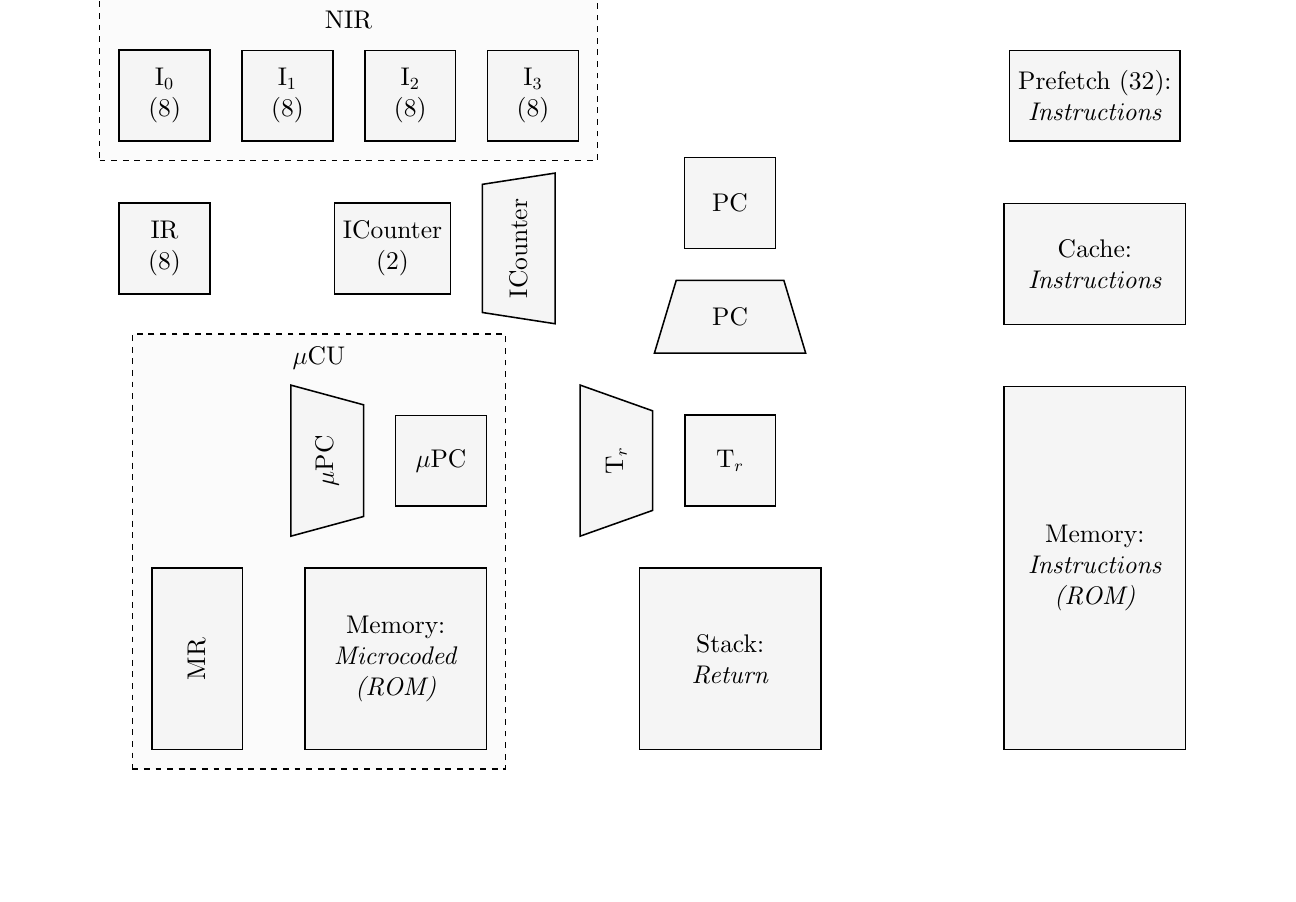
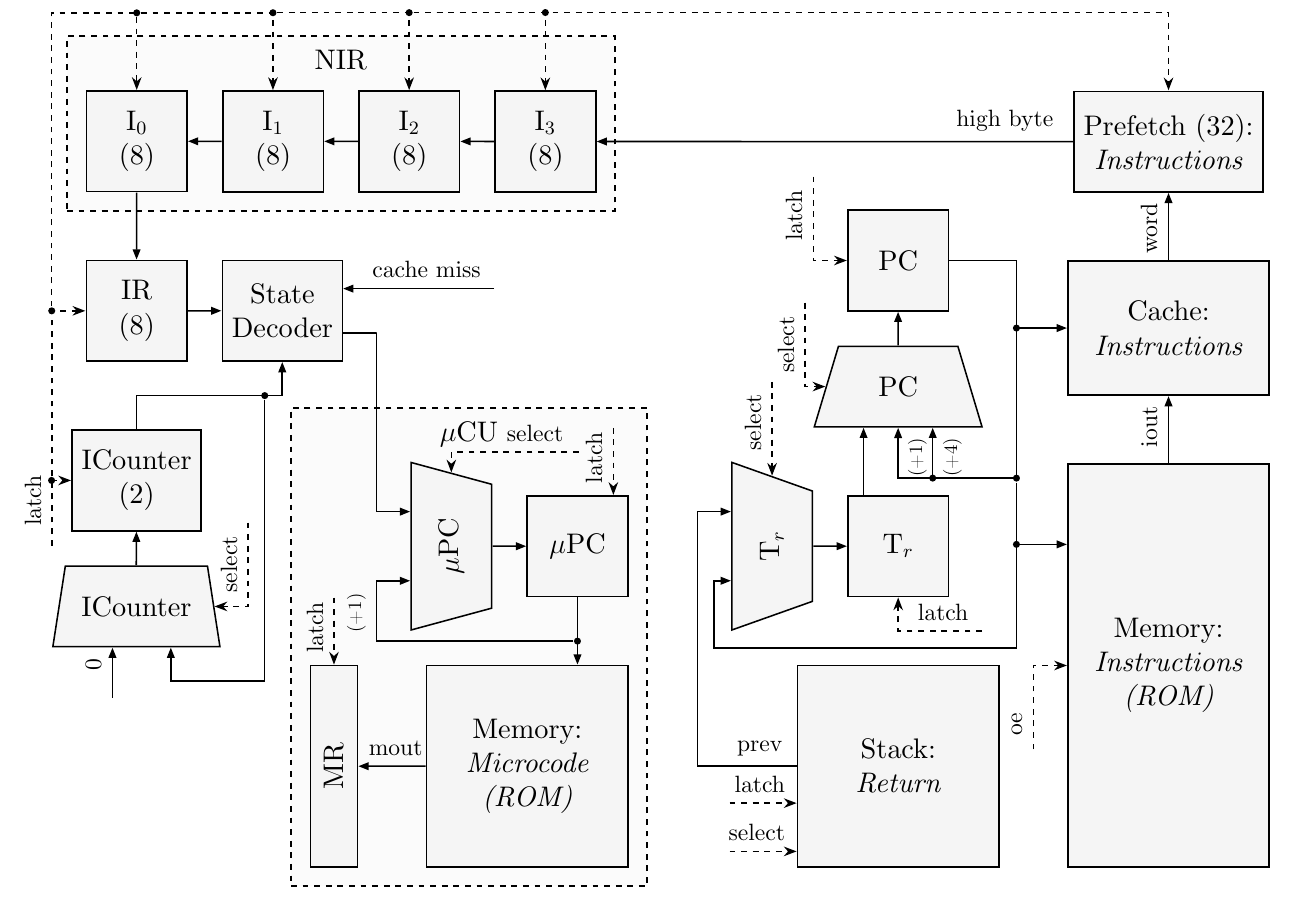
Before and after one commit to MrDvD/csa-stackflowy, a LaTeX document (schema/c_unit.tex): part of the page, cut so that both start at the same text, the shorter picture padded with empty space. Compiled offline with XeLaTeX.

Commit message:
feat: done c_unit schema

```diff
--- a/schema/c_unit.tex
+++ b/schema/c_unit.tex
@@ -11,34 +11,90 @@
 
 \begin{center}
   \begin{adjustbox}{max width=\textwidth, max height=0.99\textheight}
-  \begin{tikzpicture}[processor arch, scale=1.1, transform shape]
+  \begin{tikzpicture}[processor arch, scale=1.22, transform shape]
     \node[memory, minimum height=6cm] (mem) {Memory:\\ \textit{Instructions} \\ \textit{(ROM)}};
     \node[memory, minimum height=2cm, anchor=south, yshift=1cm] at (mem.north) (cache) {Cache:\\ \textit{Instructions}};
     \node[register, anchor=south, yshift=1cm] at (cache.north) (i_prefetch) {Prefetch (32):\\ \textit{Instructions}};
 
-    \node[memory, minimum height=3cm, anchor=south east, xshift=-3cm] at (mem.south west) (r_stack) {Stack:\\ \textit{Return}};
+    \node[memory, minimum height=3cm, anchor=south east, xshift=-1cm] at (mem.south west) (r_stack) {Stack:\\ \textit{Return}};
     \node[register, anchor=south, yshift=1cm] at (r_stack.north) (tr) {T$_r$};
     \node[mux, rotate=90, anchor=south, yshift=.5cm] at (tr.west) (mux_tr) {T$_r$};
     \node[mux_flipped, anchor=south, yshift=1cm] at (tr.north) (mux_pc) {PC};
     \node[register, anchor=south, yshift=.5cm] at (mux_pc.north) (pc) {PC};
 
     \begin{registergroup}{micro_processor}{$\mu$CU}
-      \node[memory, minimum height=3cm, anchor=south east, xshift=-2.5cm] at (r_stack.south west) (mem_micro) {Memory:\\ \textit{Microcoded} \\ \textit{(ROM)}};
-      \node[register, rotate=90, anchor=south west, yshift=1cm, minimum width=3cm] at (mem_micro.south west) (mr) {MR};
-      \node[register, anchor=south east, yshift=1cm] at (mem_micro.north east) (pc) {$\mu$PC};
-      \node[mux, rotate=90, anchor=south, yshift=.5cm] at (pc.west) (mux_pc) {$\mu$PC};
+      \node[memory, minimum height=3cm, anchor=south east, xshift=-2.5cm] at (r_stack.south west) (mem_micro) {Memory:\\ \textit{Microcode} \\ \textit{(ROM)}};
+      \node[register, rotate=90, anchor=south west, yshift=1cm, minimum width=3cm, minimum height=.7cm] at (mem_micro.south west) (mr) {MR};
+      \node[register, anchor=south east, yshift=1cm] at (mem_micro.north east) (mpc) {$\mu$PC};
+      \node[mux, rotate=90, anchor=south, yshift=.5cm] at (mpc.west) (mux_mpc) {$\mu$PC};
     \end{registergroup}
 
     \begin{registergroup}{nir}{NIR}
-      \node[register, anchor=east] at (mux_tr.north |- i_prefetch) (ir_4) {I$_3$ \\ (8)};
+      \node[register, anchor=east, xshift=-2cm] at (mux_tr.north |- i_prefetch) (ir_4) {I$_3$ \\ (8)};
       \node[register, left=.5cm of ir_4] (ir_3) {I$_2$ \\ (8)};
       \node[register, left=.5cm of ir_3] (ir_2) {I$_1$ \\ (8)};
       \node[register, left=.5cm of ir_2] (ir_1) {I$_0$ \\ (8)};
     \end{registergroup}
 
     \node[register, anchor=north, yshift=-1cm] at (ir_1.south) (ir) {IR \\ (8)};
-    \node[register, anchor=west] at (ir_2.east |- ir.east) (i_counter) {ICounter \\ (2)};
-    \node[mux_flipped, rotate=90, anchor=north, yshift=-.5cm] at (i_counter.east) (mux_i_counter) {ICounter};
+    \node[register, anchor=west, xshift=.5cm] at (ir_1.east |- ir.east) (s_decoder) {State\\ Decoder};
+    \node[register, anchor=north, yshift=-1cm] at (ir.south) (i_counter) {ICounter \\ (2)};
+    \node[mux_flipped, anchor=north, yshift=-.5cm] at (i_counter.south) (mux_i_counter) {ICounter};
+
+    % Memory
+    \draw[data bus] (mem.north) -- (cache.south) node[above left, rotate=90] {\footnotesize iout};
+    \draw[data bus] (cache.north) -- (i_prefetch.south) node[above left, rotate=90] {\footnotesize word};
+    \draw[control bus] ([xshift=-.5cm,yshift=-1.25cm]mem.west) |- node[pos=0.02, above right, rotate=90] {\footnotesize oe} (mem.west);
+
+    % Return Stack
+    \draw[data bus] (mux_pc.north) -- (pc.south);
+    \draw[data bus] (mux_tr.south) -- (tr.west);
+    \draw[data bus] (mux_pc.-130 |- tr.north) -- (mux_pc.-130);
+    \draw[data bus] (pc.east) -- +(1,0) |- ([yshift=-.75cm]mux_pc.south) node[pos=.5, dot] (pc_branch) {} -- (mux_pc.south) node[below left, rotate=90] {\scriptsize (+1)};
+    \draw[data bus] (mux_pc.-50 |- pc_branch) node[dot] {} -- (mux_pc.-50) node[below left, rotate=90] {\scriptsize (+4)};
+    \draw[data bus] (pc_branch) |- ([xshift=-.25cm, yshift=-1cm]mux_tr.130) |- (mux_tr.130);
+    \draw[data bus] (pc_branch |- cache.west) node[dot] {} -- (cache.west);
+    \draw[data bus] (pc_branch |- mem.130) node[dot] {} -- (mem.130);
+    \draw[data bus] (r_stack.west) -| node[pos=0.02, above left] {\footnotesize prev} ([xshift=-.5cm]mux_tr.50) -- (mux_tr.50);
+    \draw[control bus] ([xshift=-1cm]r_stack.200) -- node[pos=0.98, above left] {\footnotesize latch} (r_stack.200);
+    \draw[control bus] ([xshift=-1cm]r_stack.220) -- node[pos=0.98, above left] {\footnotesize select} (r_stack.220);
+    \draw[control bus] ([xshift=-.3cm, yshift=1.25cm]mux_pc.west) |- node[pos=0.02, above left, rotate=90] {\footnotesize select} (mux_pc.west);
+    \draw[control bus] ([xshift=-.5cm, yshift=1.25cm]pc.west) |- node[pos=0.02, above left, rotate=90] {\footnotesize latch} (pc.west);
+    \draw[control bus] ([yshift=1.4cm]mux_tr.east) -- node[pos=0.02, above left, rotate=90] {\footnotesize select} (mux_tr.east);
+    \draw[control bus] ([xshift=1.25cm, yshift=-.5cm]tr.south) -| node[pos=0.02, above left] {\footnotesize latch} (tr.south);
+
+    % IR/NIR
+    \draw[data bus] (ir_2.west) -- (ir_1.east);
+    \draw[data bus] (ir_3.west) -- (ir_2.east);
+    \draw[data bus] (ir_4.west) -- (ir_3.east);
+    \draw[data bus] (ir_1.south) -- (ir.north);
+    \draw[data bus] (i_prefetch.west) -- node[pos=0.02, above left] {\footnotesize high byte} (ir_4.east);
+    \draw[control bus] ([xshift=-.5cm, yshift=-3.5cm]ir.west) |- node[pos=0.02, above right, rotate=90] {\footnotesize latch} node[pos=0.5, dot] (ir_branch) {} (ir.west);
+    \draw[control bus] (ir_branch) |- ([yshift=1.15cm]ir_1.north) node[dot] (ir_1_branch) {} -- (ir_1.north);
+    \draw[control bus] (ir_1_branch) -| node[pos=0.5, dot] (ir_2_branch) {} (ir_2.north);
+    \draw[control bus] (ir_2_branch) -| node[pos=0.5, dot] (ir_3_branch) {} (ir_3.north);
+    \draw[control bus] (ir_3_branch) -| node[pos=0.5, dot] (ir_4_branch) {} (ir_4.north);
+    \draw[control bus] (ir_3_branch) -| (i_prefetch.north);
+    \draw[control bus] (ir_branch |- i_counter.west) node[dot] {} -- (i_counter.west);
+
+    % State Decoder
+    \draw[data bus] (ir.east) -- (s_decoder.west);
+    \draw[data bus] (i_counter.north) |- node[pos=.94, dot] (i_counter_branch) {} ([yshift=-.5cm]s_decoder.south) -- (s_decoder.south);
+    \draw[data bus] (i_counter_branch) |- ([yshift=-.5cm]mux_i_counter.-50) -- (mux_i_counter.-50);
+    \draw[data bus] ([yshift=-.75cm]mux_i_counter.-120) -- node[pos=0.98, above left, rotate=90] {\footnotesize 0} (mux_i_counter.-120);
+    \draw[data bus] (mux_i_counter.north) -- (i_counter.south);
+    \draw[control bus] ([xshift=.5cm,yshift=1.25cm]mux_i_counter.east) |- node[pos=0.02, above left, rotate=90] {\footnotesize select} (mux_i_counter.east);
+    \draw[data bus] (s_decoder.-20) -- +(0.5,0) -| ([xshift=-.5cm]mux_mpc.50) -- (mux_mpc.50);
+    \draw[data bus] ([xshift=2.25cm]s_decoder.20) -- node[pos=0.02, above left] {\footnotesize cache miss} (s_decoder.20);
+
+    % MicroCU
+    \draw[data bus] (mux_mpc.south) -- (mpc.west);
+    \draw[control bus] ([xshift=1.9cm,yshift=.3cm]mux_mpc.east) -| node[pos=0.02, above left] {\footnotesize select} (mux_mpc.east);
+    \draw[control bus] ([yshift=1cm]mpc.55) -- node[pos=0.98, above right, rotate=90] {\footnotesize latch} (mpc.55);
+    \draw[control bus] ([yshift=1cm]mr.east) -- node[pos=0.98, above right, rotate=90] {\footnotesize latch} (mr.east);
+    \draw[data bus] (mem_micro.west) -- (mr.south) node[above right] {\footnotesize mout};
+    \draw[data bus] (mpc.south) -- node[pos=.65, dot] (mpc_branch) {} (mpc.south |- mem_micro.north);
+    \draw[data bus] (mpc_branch) -| node[pos=0.98, above left, rotate=90] {\scriptsize (+1)} ([xshift=-.5cm]mux_mpc.130) -- (mux_mpc.130);
   \end{tikzpicture}
   \end{adjustbox}
 \end{center}
```
Also changed, not shown: schema/c_unit.svg.
